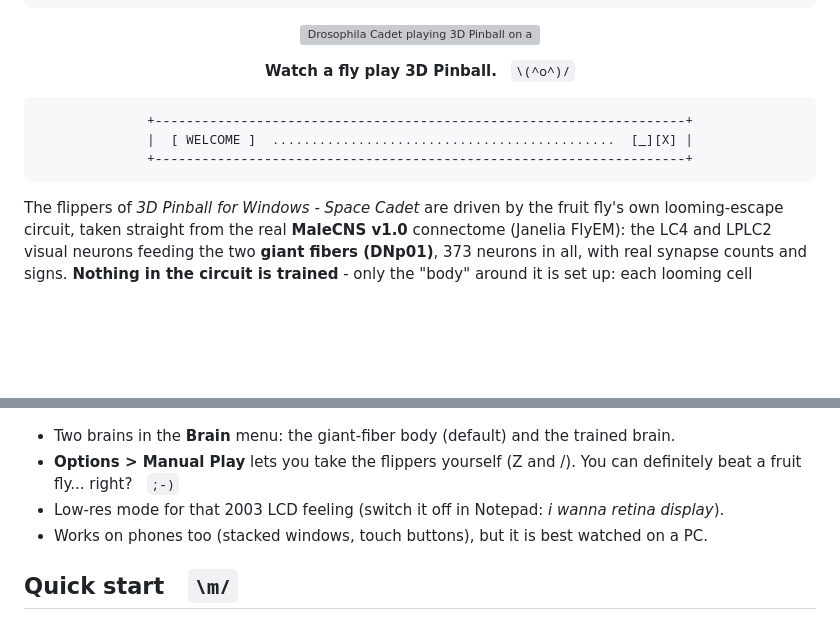
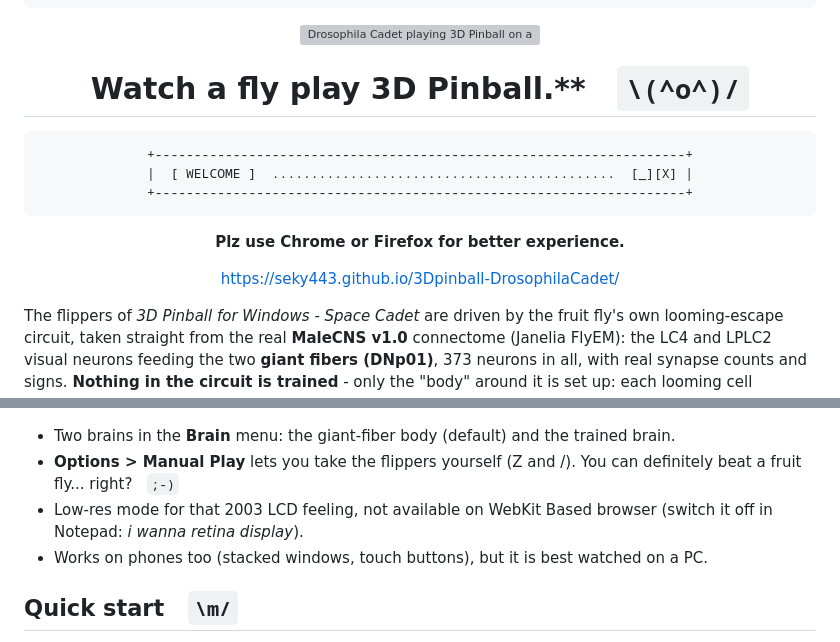
Before and after one commit to SEKY443/3DPinball-DrosophilaCadet, a Markdown page: README.md, 2 parts joined by grey strips. Drawn GitHub-style; blank space fills up the shorter version; grey boxes are pictures that could not be loaded.

````diff
--- a/README.md
+++ b/README.md
@@ -17,7 +17,7 @@
 
 ![Drosophila Cadet playing 3D Pinball on a Windows XP desktop](docs/media/demo.gif)
 
-**Watch a fly play 3D Pinball.** &nbsp; `\(^o^)/`
+# Watch a fly play 3D Pinball.** &nbsp; `\(^o^)/`
 
 ```
 +--------------------------------------------------------------------+
@@ -25,6 +25,9 @@
 +--------------------------------------------------------------------+
 ```
 
+**Plz use Chrome or Firefox for better experience.**
+
+https://seky443.github.io/3Dpinball-DrosophilaCadet/
 </div>
 
 
@@ -78,7 +81,7 @@ presses its flipper. Everything runs in your browser, on a Windows XP desktop. &
 - Two brains in the **Brain** menu: the giant-fiber body (default) and the trained brain.
 - **Options > Manual Play** lets you take the flippers yourself (Z and /). You can definitely beat
   a fruit fly... right? &nbsp; `;-)`
-- Low-res mode for that 2003 LCD feeling (switch it off in Notepad: *i wanna retina display*).
+- Low-res mode for that 2003 LCD feeling, not available on WebKit Based browser (switch it off in Notepad: *i wanna retina display*).
 - Works on phones too (stacked windows, touch buttons), but it is best watched on a PC.
 
 ## Quick start &nbsp; `\m/`
````
